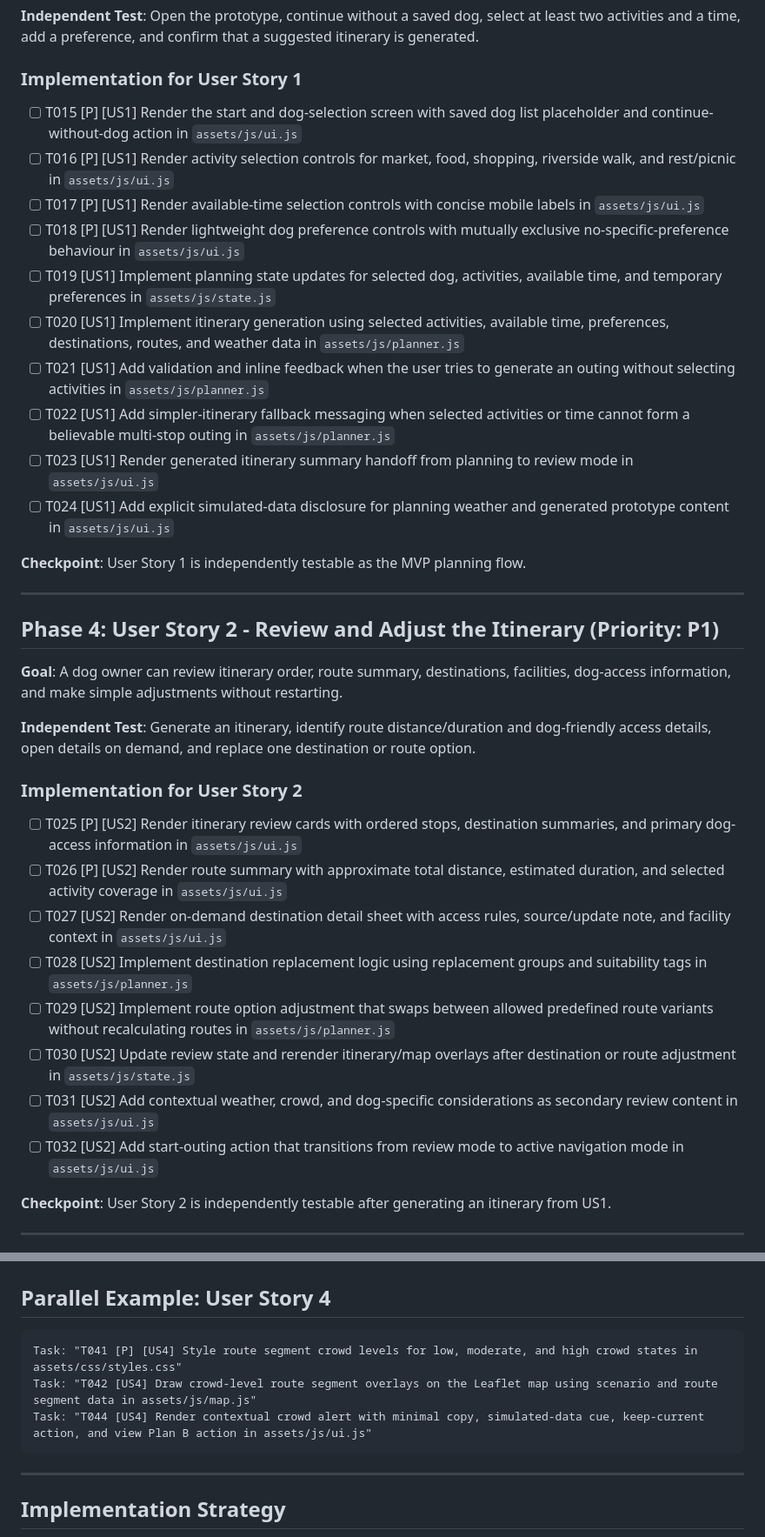
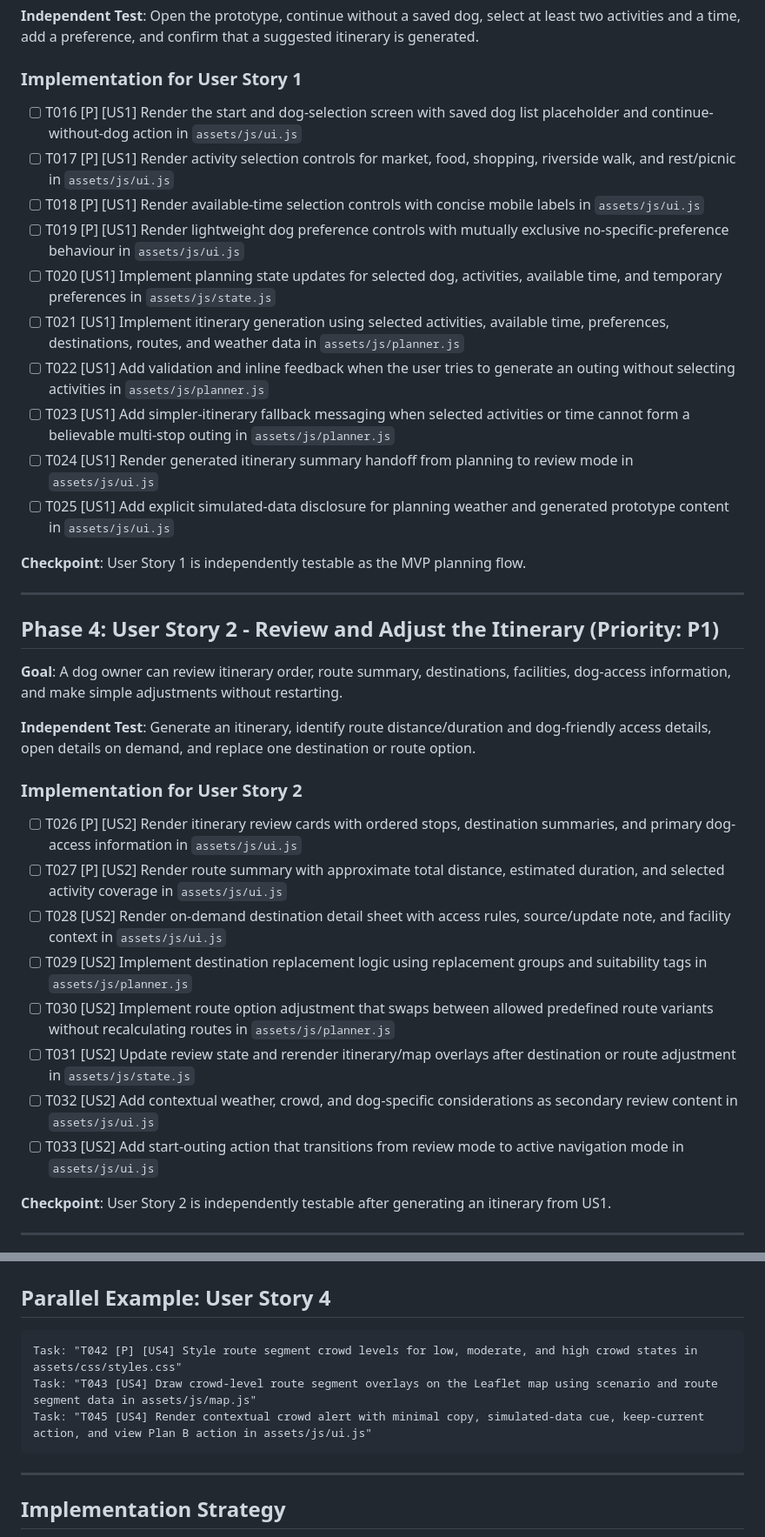
Before and after one commit to yuyin211/west-end-dog-planner, a Markdown page: specs/001-dog-outing-planner/tasks.md, 2 parts joined by grey strips. Shown at 87% size. Rendered like a GitHub page.

Commit message:
docs: finalize specification and implementation tasks

````diff
--- a/specs/001-dog-outing-planner/tasks.md
+++ b/specs/001-dog-outing-planner/tasks.md
@@ -61,16 +62,16 @@ activities and a time, add a preference, and confirm that a suggested itinerary
 
 ### Implementation for User Story 1
 
-- [ ] T015 [P] [US1] Render the start and dog-selection screen with saved dog list placeholder and continue-without-dog action in `assets/js/ui.js`
-- [ ] T016 [P] [US1] Render activity selection controls for market, food, shopping, riverside walk, and rest/picnic in `assets/js/ui.js`
-- [ ] T017 [P] [US1] Render available-time selection controls with concise mobile labels in `assets/js/ui.js`
-- [ ] T018 [P] [US1] Render lightweight dog preference controls with mutually exclusive no-specific-preference behaviour in `assets/js/ui.js`
-- [ ] T019 [US1] Implement planning state updates for selected dog, activities, available time, and temporary preferences in `assets/js/state.js`
-- [ ] T020 [US1] Implement itinerary generation using selected activities, available time, preferences, destinations, routes, and weather data in `assets/js/planner.js`
-- [ ] T021 [US1] Add validation and inline feedback when the user tries to generate an outing without selecting activities in `assets/js/planner.js`
-- [ ] T022 [US1] Add simpler-itinerary fallback messaging when selected activities or time cannot form a believable multi-stop outing in `assets/js/planner.js`
-- [ ] T023 [US1] Render generated itinerary summary handoff from planning to review mode in `assets/js/ui.js`
-- [ ] T024 [US1] Add explicit simulated-data disclosure for planning weather and generated prototype content in `assets/js/ui.js`
+- [ ] T016 [P] [US1] Render the start and dog-selection screen with saved dog list placeholder and continue-without-dog action in `assets/js/ui.js`
+- [ ] T017 [P] [US1] Render activity selection controls for market, food, shopping, riverside walk, and rest/picnic in `assets/js/ui.js`
+- [ ] T018 [P] [US1] Render available-time selection controls with concise mobile labels in `assets/js/ui.js`
+- [ ] T019 [P] [US1] Render lightweight dog preference controls with mutually exclusive no-specific-preference behaviour in `assets/js/ui.js`
+- [ ] T020 [US1] Implement planning state updates for selected dog, activities, available time, and temporary preferences in `assets/js/state.js`
+- [ ] T021 [US1] Implement itinerary generation using selected activities, available time, preferences, destinations, routes, and weather data in `assets/js/planner.js`
+- [ ] T022 [US1] Add validation and inline feedback when the user tries to generate an outing without selecting activities in `assets/js/planner.js`
+- [ ] T023 [US1] Add simpler-itinerary fallback messaging when selected activities or time cannot form a believable multi-stop outing in `assets/js/planner.js`
+- [ ] T024 [US1] Render generated itinerary summary handoff from planning to review mode in `assets/js/ui.js`
+- [ ] T025 [US1] Add explicit simulated-data disclosure for planning weather and generated prototype content in `assets/js/ui.js`
 
 **Checkpoint**: User Story 1 is independently testable as the MVP planning flow.
 
@@ -86,14 +87,14 @@ access details, open details on demand, and replace one destination or route opt
 
 ### Implementation for User Story 2
 
-- [ ] T025 [P] [US2] Render itinerary review cards with ordered stops, destination summaries, and primary dog-access information in `assets/js/ui.js`
-- [ ] T026 [P] [US2] Render route summary with approximate total distance, estimated duration, and selected activity coverage in `assets/js/ui.js`
-- [ ] T027 [US2] Render on-demand destination detail sheet with access rules, source/update note, and facility context in `assets/js/ui.js`
-- [ ] T028 [US2] Implement destination replacement logic using replacement groups and suitability tags in `assets/js/planner.js`
-- [ ] T029 [US2] Implement route option adjustment that swaps between allowed predefined route variants without recalculating routes in `assets/js/planner.js`
-- [ ] T030 [US2] Update review state and rerender itinerary/map overlays after destination or route adjustment in `assets/js/state.js`
-- [ ] T031 [US2] Add contextual weather, crowd, and dog-specific considerations as secondary review content in `assets/js/ui.js`
-- [ ] T032 [US2] Add start-outing action that transitions from review mode to active navigation mode in `assets/js/ui.js`
+- [ ] T026 [P] [US2] Render itinerary review cards with ordered stops, destination summaries, and primary dog-access information in `assets/js/ui.js`
+- [ ] T027 [P] [US2] Render route summary with approximate total distance, estimated duration, and selected activity coverage in `assets/js/ui.js`
+- [ ] T028 [US2] Render on-demand destination detail sheet with access rules, source/update note, and facility context in `assets/js/ui.js`
+- [ ] T029 [US2] Implement destination replacement logic using replacement groups and suitability tags in `assets/js/planner.js`
+- [ ] T030 [US2] Implement route option adjustment that swaps between allowed predefined route variants without recalculating routes in `assets/js/planner.js`
+- [ ] T031 [US2] Update review state and rerender itinerary/map overlays after destination or route adjustment in `assets/js/state.js`
+- [ ] T032 [US2] Add contextual weather, crowd, and dog-specific considerations as secondary review content in `assets/js/ui.js`
+- [ ] T033 [US2] Add start-outing action that transitions from review mode to active navigation mode in `assets/js/ui.js`
 
 **Checkpoint**: User Story 2 is independently testable after generating an itinerary from US1.
 
@@ -240,9 +242,9 @@ Task: "T013 [P] Add simulated planning weather context with temperature label, p
 ## Parallel Example: User Story 4
 
 ```text
-Task: "T041 [P] [US4] Style route segment crowd levels for low, moderate, and high crowd states in assets/css/styles.css"
-Task: "T042 [US4] Draw crowd-level route segment overlays on the Leaflet map using scenario and route segment data in assets/js/map.js"
-Task: "T044 [US4] Render contextual crowd alert with minimal copy, simulated-data cue, keep-current action, and view Plan B action in assets/js/ui.js"
+Task: "T042 [P] [US4] Style route segment crowd levels for low, moderate, and high crowd states in assets/css/styles.css"
+Task: "T043 [US4] Draw crowd-level route segment overlays on the Leaflet map using scenario and route segment data in assets/js/map.js"
+Task: "T045 [US4] Render contextual crowd alert with minimal copy, simulated-data cue, keep-current action, and view Plan B action in assets/js/ui.js"
 ```
 
 ---
````
Also changed, not shown: other parts of specs/001-dog-outing-planner/tasks.md (+43 -41 lines).
